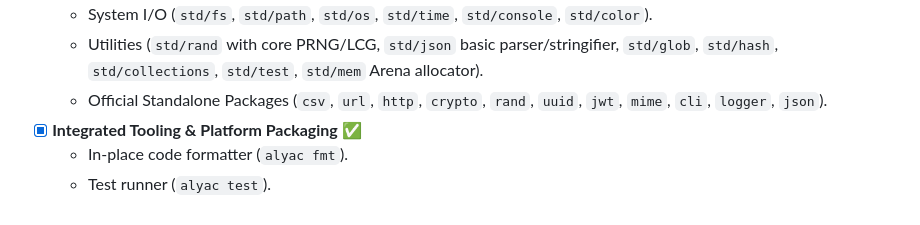
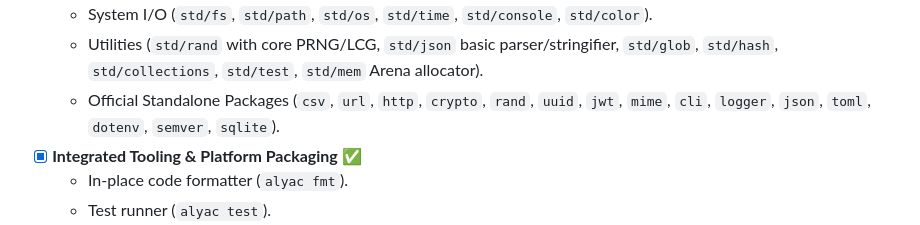
Before and after one commit to Taiizor/Alya, a Markdown page: ROADMAP.md, the part around the change. GitHub-like rendering.

Commit message:
docs: update official standalone packages in ROADMAP.md

```diff
--- a/ROADMAP.md
+++ b/ROADMAP.md
@@ -44,7 +44,7 @@ Alya is designed to balance the ergonomics of an expressive, readable language w
   - Concurrency (`std/thread` with native OS worker threads).
   - System I/O (`std/fs`, `std/path`, `std/os`, `std/time`, `std/console`, `std/color`).
   - Utilities (`std/rand` with core PRNG/LCG, `std/json` basic parser/stringifier, `std/glob`, `std/hash`, `std/collections`, `std/test`, `std/mem` Arena allocator).
-  - Official Standalone Packages (`csv`, `url`, `http`, `crypto`, `rand`, `uuid`, `jwt`, `mime`, `cli`, `logger`, `json`).
+  - Official Standalone Packages (`csv`, `url`, `http`, `crypto`, `rand`, `uuid`, `jwt`, `mime`, `cli`, `logger`, `json`, `toml`, `dotenv`, `semver`, `sqlite`).
 - [x] **Integrated Tooling & Platform Packaging** ✅
   - In-place code formatter (`alyac fmt`).
   - Test runner (`alyac test`).
```
